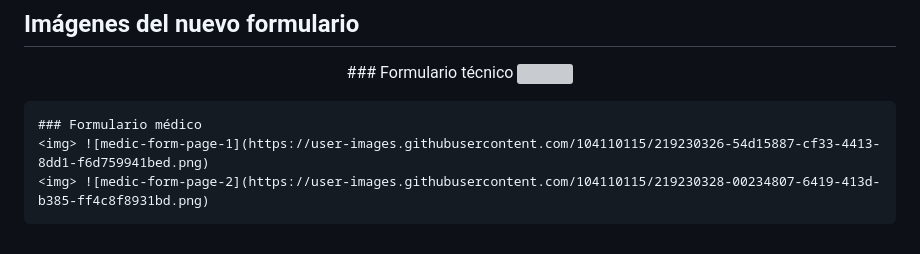
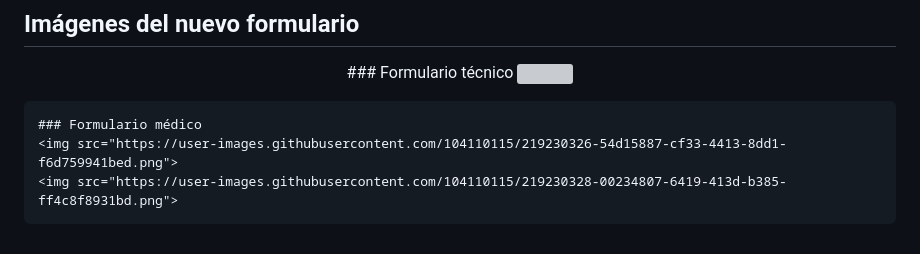
Before and after one commit to glpitarch/pet-ct-form, a Markdown page: README.md, the part around the change. GitHub-like rendering; grey boxes are pictures that could not be loaded.

```diff
--- a/README.md
+++ b/README.md
@@ -43,6 +43,6 @@ El resultado es una mejora estética en relación a los antiguos formularios uti
     <img src="https://user-images.githubusercontent.com/104110115/219230270-dae8fe19-31f8-4a23-806d-9fd60f1e8f17.png">
 
     ### Formulario médico
-    <img> ![medic-form-page-1](https://user-images.githubusercontent.com/104110115/219230326-54d15887-cf33-4413-8dd1-f6d759941bed.png)
-    <img> ![medic-form-page-2](https://user-images.githubusercontent.com/104110115/219230328-00234807-6419-413d-b385-ff4c8f8931bd.png)
+    <img src="https://user-images.githubusercontent.com/104110115/219230326-54d15887-cf33-4413-8dd1-f6d759941bed.png">
+    <img src="https://user-images.githubusercontent.com/104110115/219230328-00234807-6419-413d-b385-ff4c8f8931bd.png">
 </p>
```
